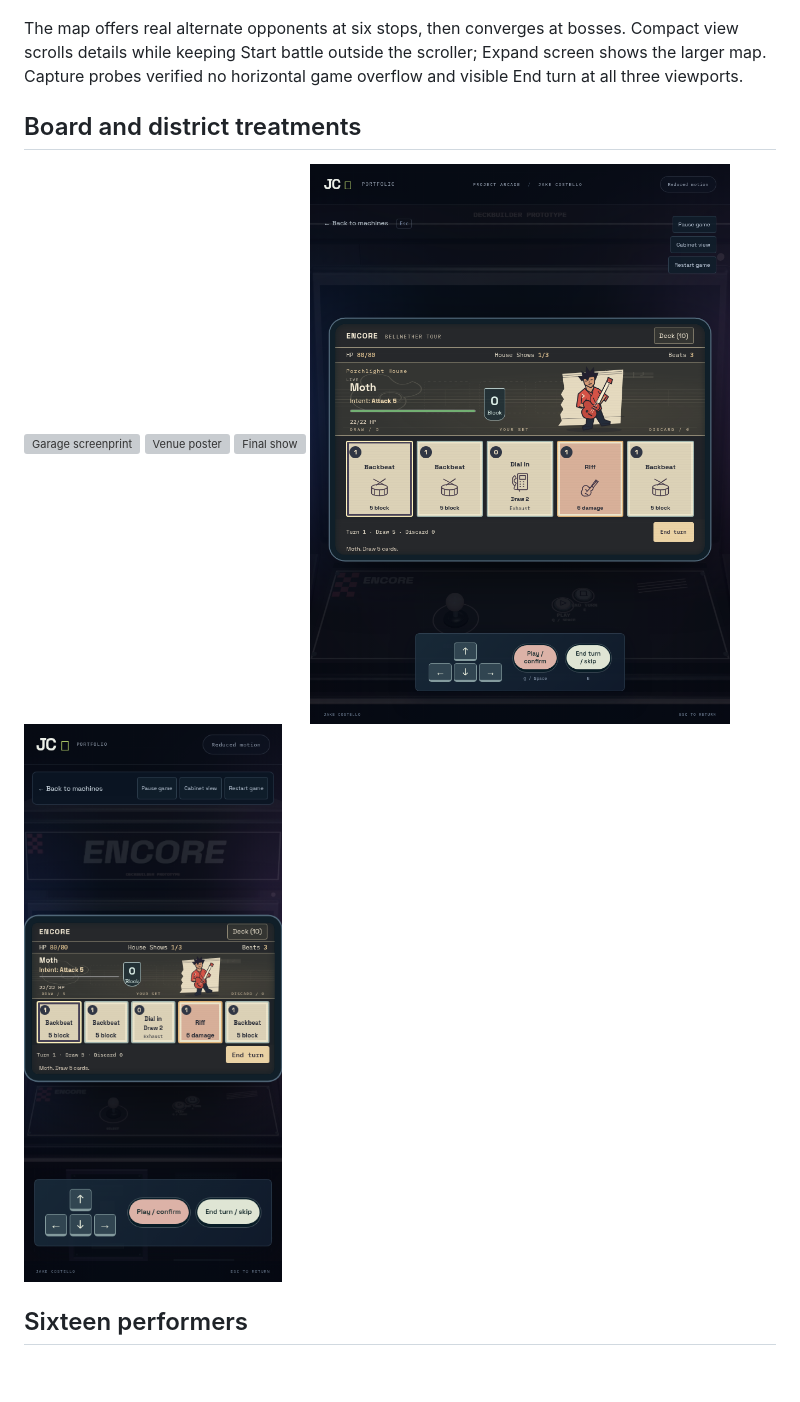
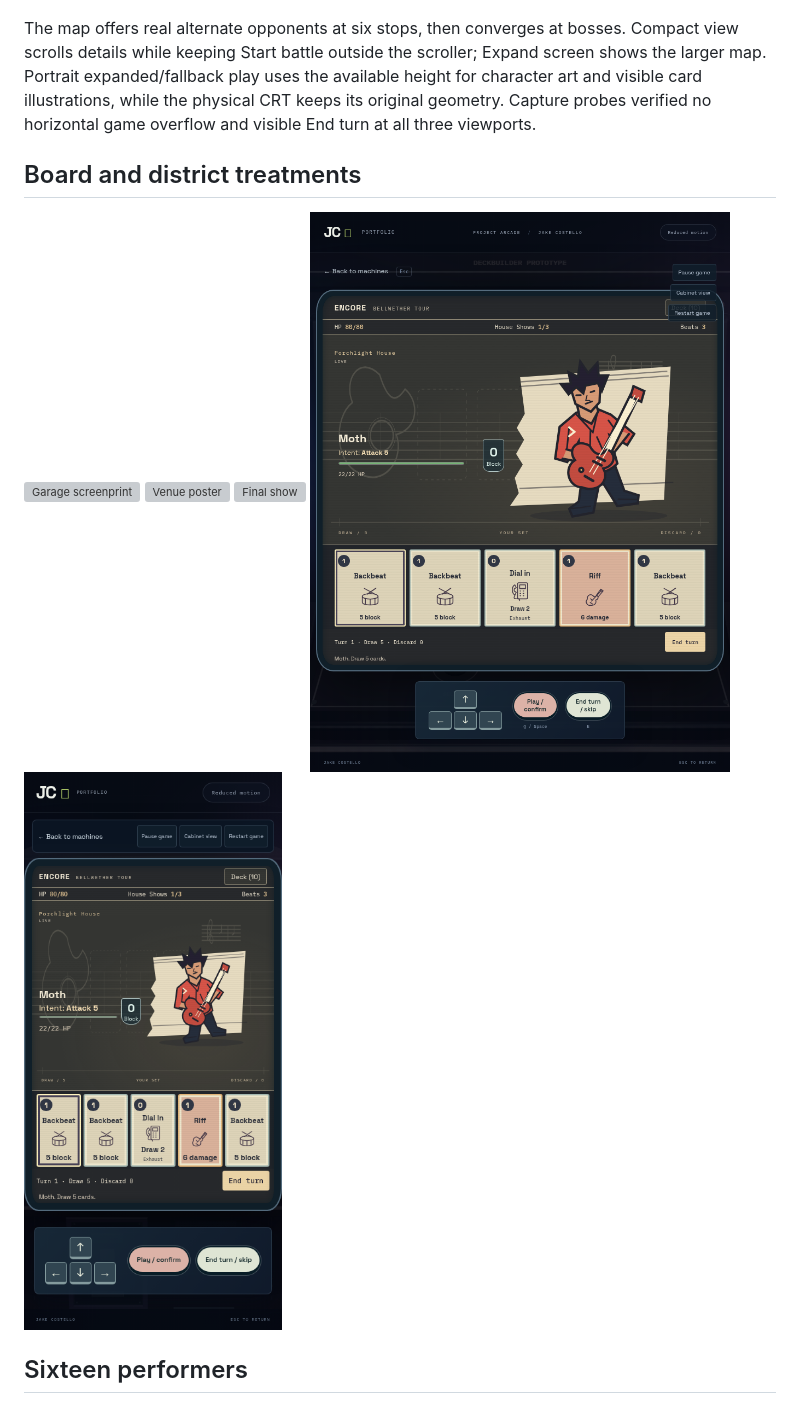
Before and after one commit to Jake-Costello/Personal-Website, a Markdown page: docs/encore-bellwether/README.md, the part around one of its changes. Rendered like a GitHub page; pictures changed too: docs/encore-bellwether/mobile-board.png, docs/encore-bellwether/tablet-board.png; blank space fills up the shorter version; grey boxes are pictures that could not be loaded.

Commit message:
Give expanded Encore boards room on portrait phones and tablets

```diff
--- a/docs/encore-bellwether/README.md
+++ b/docs/encore-bellwether/README.md
@@ -13,7 +13,9 @@ worker, reduced motion. Desktop 1440×1000, tablet 768×1024, mobile 390×844.
 
 The map offers real alternate opponents at six stops, then converges at bosses.
 Compact view scrolls details while keeping Start battle outside the scroller;
-Expand screen shows the larger map. Capture probes verified no horizontal game
+Expand screen shows the larger map. Portrait expanded/fallback play uses the
+available height for character art and visible card illustrations, while the
+physical CRT keeps its original geometry. Capture probes verified no horizontal game
 overflow and visible End turn at all three viewports.
 
 ## Board and district treatments
```
Also changed, not shown: other parts of docs/encore-bellwether/README.md (+3 -1 lines), docs/ENCORE-BELLWETHER.md (+3 -1 lines), docs/encore-bellwether/performers.png, 3 other files.
